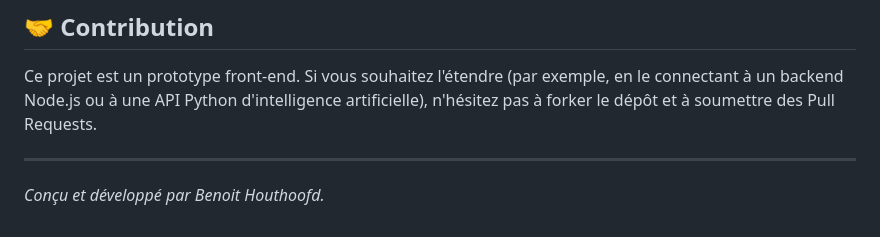
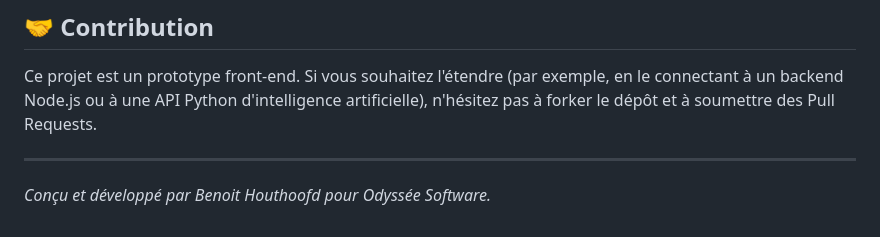
Before and after one commit to Houthoofd/Unitix-site, a Markdown page: README.md, the part around the change. GitHub-like rendering.

Commit message:
docs: update author information

```diff
--- a/README.md
+++ b/README.md
@@ -55,4 +55,4 @@ Unitix-site/
 Ce projet est un prototype front-end. Si vous souhaitez l'étendre (par exemple, en le connectant à un backend Node.js ou à une API Python d'intelligence artificielle), n'hésitez pas à forker le dépôt et à soumettre des Pull Requests.
 
 ---
-*Conçu et développé par Benoit Houthoofd.*
+*Conçu et développé par Benoit Houthoofd pour Odyssée Software.*
```
